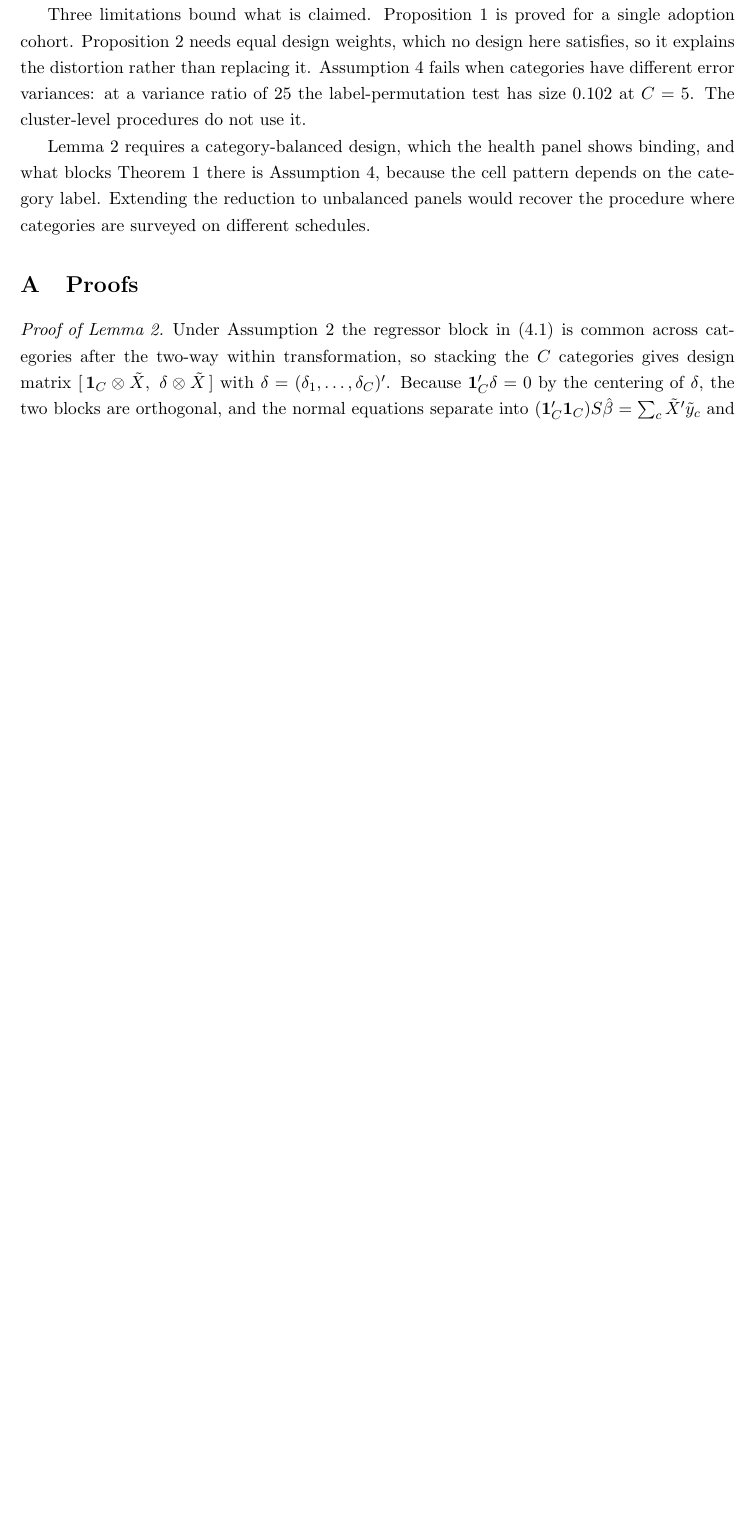
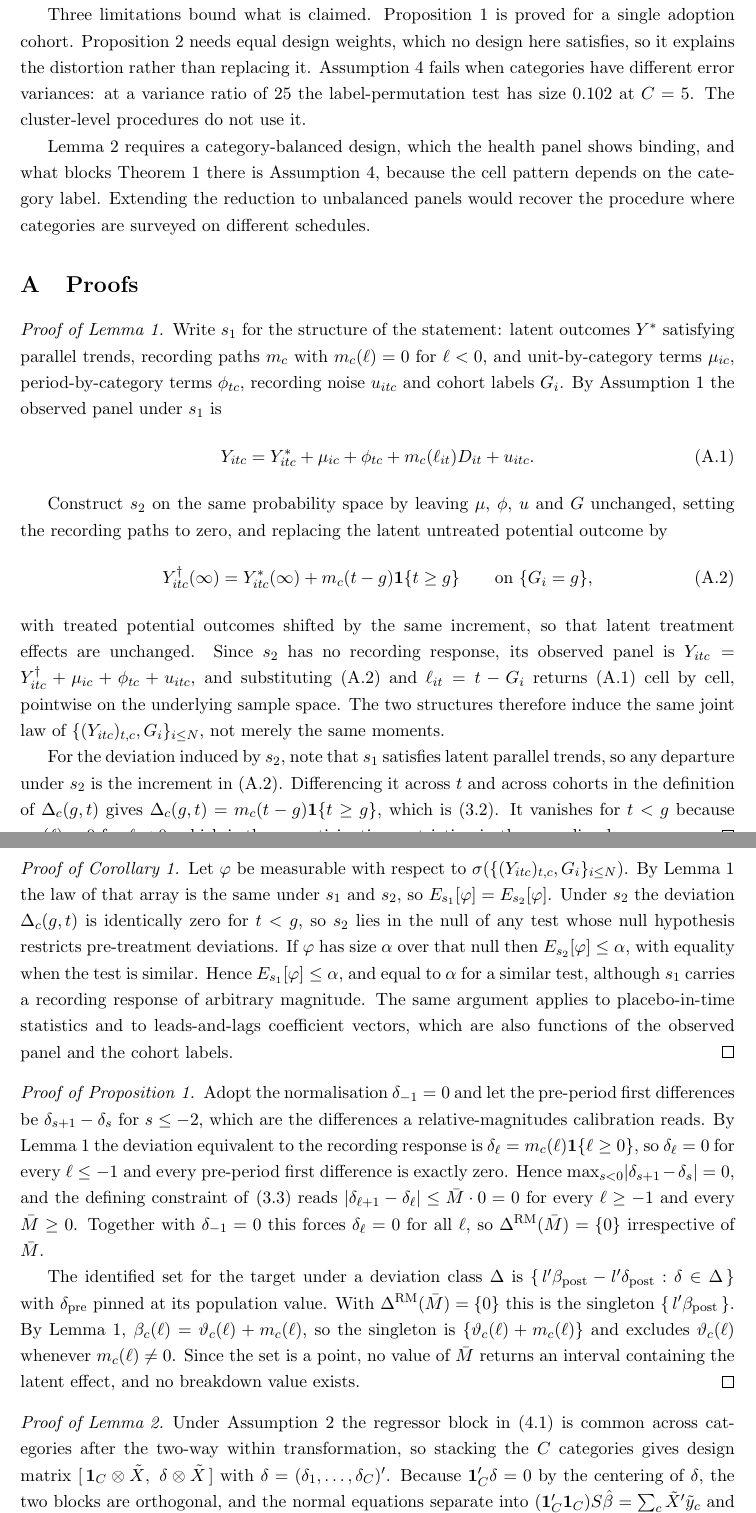
Before and after one commit to opxie1/what-pre-trends-cannot-see, a LaTeX paper (paper/main.tex): part of page 35 of 44 before the commit and two parts of pages 35 and 36 of 45 after it, the two joined at a grey line, cut so that both start at the same text, the shorter picture padded with empty space. Compiled offline with pdfLaTeX.

Commit message:
Prove the three Section 3 results
Lemma 1, Corollary 1 and Proposition 1 were stated without proof. Nine of the
paper's twelve results were proved and these three were not, which is a defect a
referee would stop at.

Lemma 1 is now proved by explicit construction: the counterpart structure keeps
the unit-by-category terms, the period-by-category terms, the recording noise and
the cohort labels fixed, sets the recording paths to zero, and shifts the latent
untreated potential outcome by the recording path evaluated at event time. The
observed panel then coincides cell by cell and pointwise on the sample space, so
the laws agree rather than merely the moments, and the induced deviation is the
recording path itself, which vanishes before treatment by the no-anticipation
restriction in the recording layer.

Corollary 1 follows by measurability: the counterpart structure has identically
zero pre-treatment deviations, so it lies in the null of any test restricting
them, and a test with size alpha there has the same rejection probability against
the recording response, with equality for a similar test.

Proposition 1 substitutes the equivalent deviation into the relative-magnitudes
constraint. Every pre-period first difference is exactly zero, so the constraint
reads that post-period first differences are bounded by zero for every Mbar, the
class collapses to the origin, and the identified set is the singleton at the
contaminated estimand.

```diff
--- a/paper/main.tex
+++ b/paper/main.tex
@@ -2068,6 +2068,79 @@ are surveyed on different schedules.
 \section{Proofs}
 \label{app:proofs}
 
+\begin{proof}[Proof of Lemma \ref{lem:oe}]
+Write $s_1$ for the structure of the statement: latent outcomes $Y^{*}$
+satisfying parallel trends, recording paths $m_c$ with $m_c(\ell)=0$ for
+$\ell<0$, and unit-by-category terms $\mu_{ic}$, period-by-category terms
+$\phi_{tc}$, recording noise $u_{itc}$ and cohort labels $G_i$. By Assumption
+\ref{as:rec} the observed panel under $s_1$ is
+\begin{equation}
+\label{eq:s1}
+Y_{itc} = Y^{*}_{itc} + \mu_{ic} + \phi_{tc} + m_c(\ell_{it})D_{it} + u_{itc}.
+\end{equation}
+
+Construct $s_2$ on the same probability space by leaving
+$\mu$, $\phi$, $u$ and $G$ unchanged, setting the recording paths to zero, and
+replacing the latent untreated potential outcome by
+\begin{equation}
+\label{eq:dagger}
+Y^{\dagger}_{itc}(\infty) = Y^{*}_{itc}(\infty) + m_c(t-g)\mathbf 1\{t \ge g\}
+\qquad \text{on } \{G_i = g\},
+\end{equation}
+with treated potential outcomes shifted by the same increment, so that latent
+treatment effects are unchanged. Since $s_2$ has no recording response, its
+observed panel is $Y_{itc} = Y^{\dagger}_{itc} + \mu_{ic} + \phi_{tc} +
+u_{itc}$, and substituting \eqref{eq:dagger} and $\ell_{it} = t - G_i$ returns
+\eqref{eq:s1} cell by cell, pointwise on the underlying sample space. The two
+structures therefore induce the same joint law of
+$\{(Y_{itc})_{t,c}, G_i\}_{i \le N}$, not merely the same moments.
+
+For the deviation induced by $s_2$, note that $s_1$ satisfies latent parallel
+trends, so any departure under $s_2$ is the increment in \eqref{eq:dagger}.
+Differencing it across $t$ and across cohorts in the definition of
+$\Delta_c(g,t)$ gives $\Delta_c(g,t) = m_c(t-g)\mathbf 1\{t \ge g\}$, which is
+\eqref{eq:equivdev}. It vanishes for $t < g$ because $m_c(\ell) = 0$ for
+$\ell < 0$, which is the no-anticipation restriction in the recording layer.
+\end{proof}
+
+\begin{proof}[Proof of Corollary \ref{cor:blind}]
+Let $\varphi$ be measurable with respect to $\sigma(\{(Y_{itc})_{t,c},G_i\}_{i
+\le N})$. By Lemma \ref{lem:oe} the law of that array is the same under $s_1$ and
+$s_2$, so $E_{s_1}[\varphi] = E_{s_2}[\varphi]$. Under $s_2$ the deviation
+$\Delta_c(g,t)$ is identically zero for $t<g$, so $s_2$ lies in the null of any
+test whose null hypothesis restricts pre-treatment deviations. If $\varphi$ has
+size $\alpha$ over that null then $E_{s_2}[\varphi] \le \alpha$, with equality
+when the test is similar. Hence $E_{s_1}[\varphi] \le \alpha$, and equal to
+$\alpha$ for a similar test, although $s_1$ carries a recording response of
+arbitrary magnitude. The same argument applies to placebo-in-time statistics and
+to leads-and-lags coefficient vectors, which are also functions of the observed
+panel and the cohort labels.
+\end{proof}
+
+\begin{proof}[Proof of Proposition \ref{prop:rm}]
+Adopt the normalisation $\delta_{-1}=0$ and let the pre-period first differences
+be $\delta_{s+1}-\delta_s$ for $s \le -2$, which are the differences a
+relative-magnitudes calibration reads. By Lemma \ref{lem:oe} the deviation
+equivalent to the recording response is $\delta_\ell = m_c(\ell)\mathbf 1\{\ell
+\ge 0\}$, so $\delta_\ell = 0$ for every $\ell \le -1$ and every pre-period first
+difference is exactly zero. Hence
+$\max_{s<0}\lvert \delta_{s+1}-\delta_s \rvert = 0$, and the defining constraint
+of \eqref{eq:drm} reads $\lvert \delta_{\ell+1}-\delta_\ell \rvert \le \bar M
+\cdot 0 = 0$ for every $\ell \ge -1$ and every $\bar M \ge 0$. Together with
+$\delta_{-1}=0$ this forces $\delta_\ell = 0$ for all $\ell$, so
+$\Delta^{\mathrm{RM}}(\bar M) = \{0\}$ irrespective of $\bar M$.
+
+The identified set for the target under a deviation class $\Delta$ is
+$\{\,l'\beta_{\mathrm{post}} - l'\delta_{\mathrm{post}} : \delta \in \Delta\,\}$
+with $\delta_{\mathrm{pre}}$ pinned at its population value. With
+$\Delta^{\mathrm{RM}}(\bar M) = \{0\}$ this is the singleton
+$\{\,l'\beta_{\mathrm{post}}\,\}$. By Lemma \ref{lem:oe},
+$\beta_c(\ell) = \vartheta_c(\ell) + m_c(\ell)$, so the singleton is
+$\{\vartheta_c(\ell) + m_c(\ell)\}$ and excludes $\vartheta_c(\ell)$ whenever
+$m_c(\ell) \ne 0$. Since the set is a point, no value of $\bar M$ returns an
+interval containing the latent effect, and no breakdown value exists.
+\end{proof}
+
 \begin{proof}[Proof of Lemma \ref{lem:sep}]
 Under Assumption \ref{as:B} the regressor block in \eqref{eq:pooled} is common
 across categories after the two-way within transformation, so stacking the $C$
```
Also changed, not shown: paper/main.pdf.
